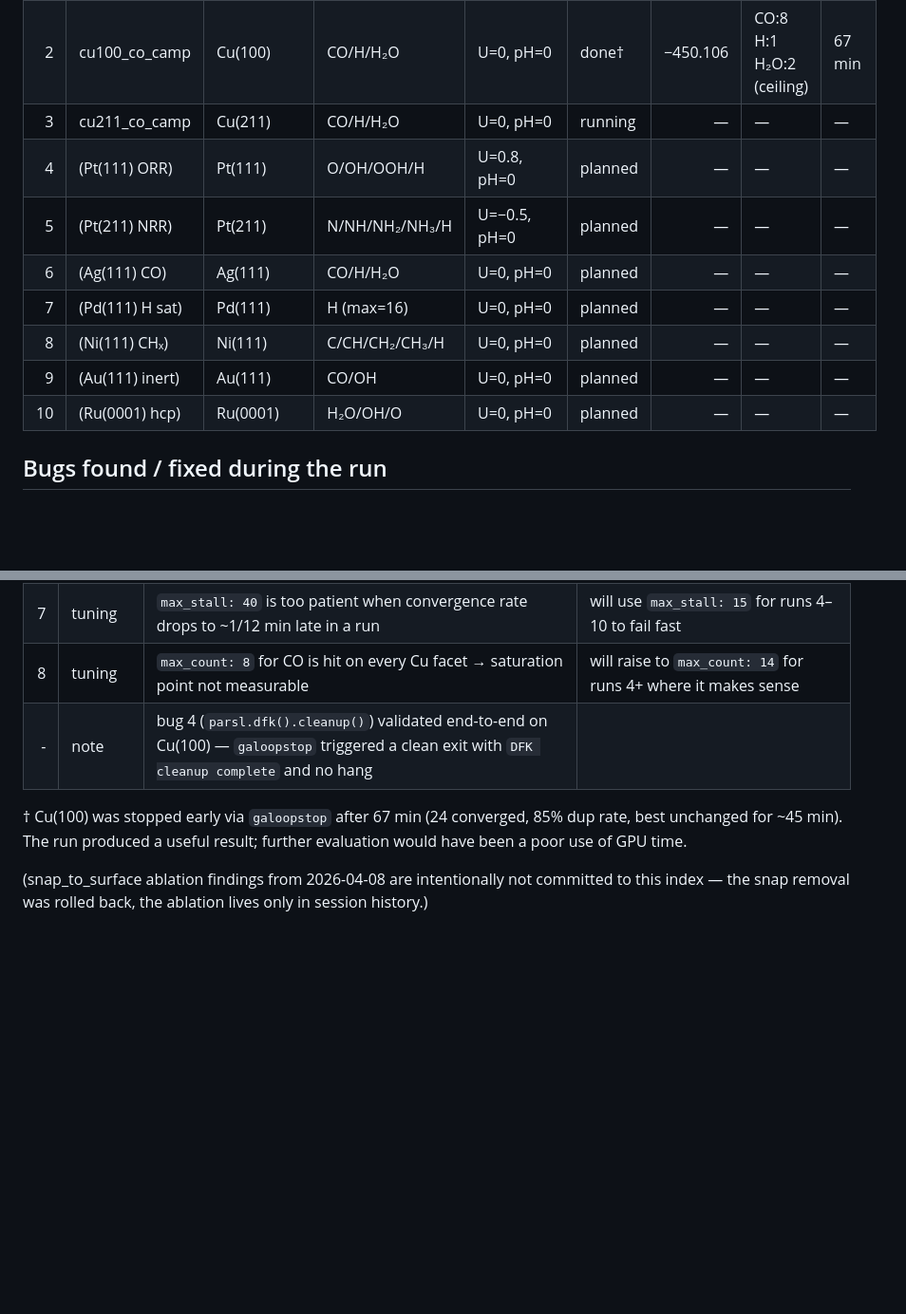
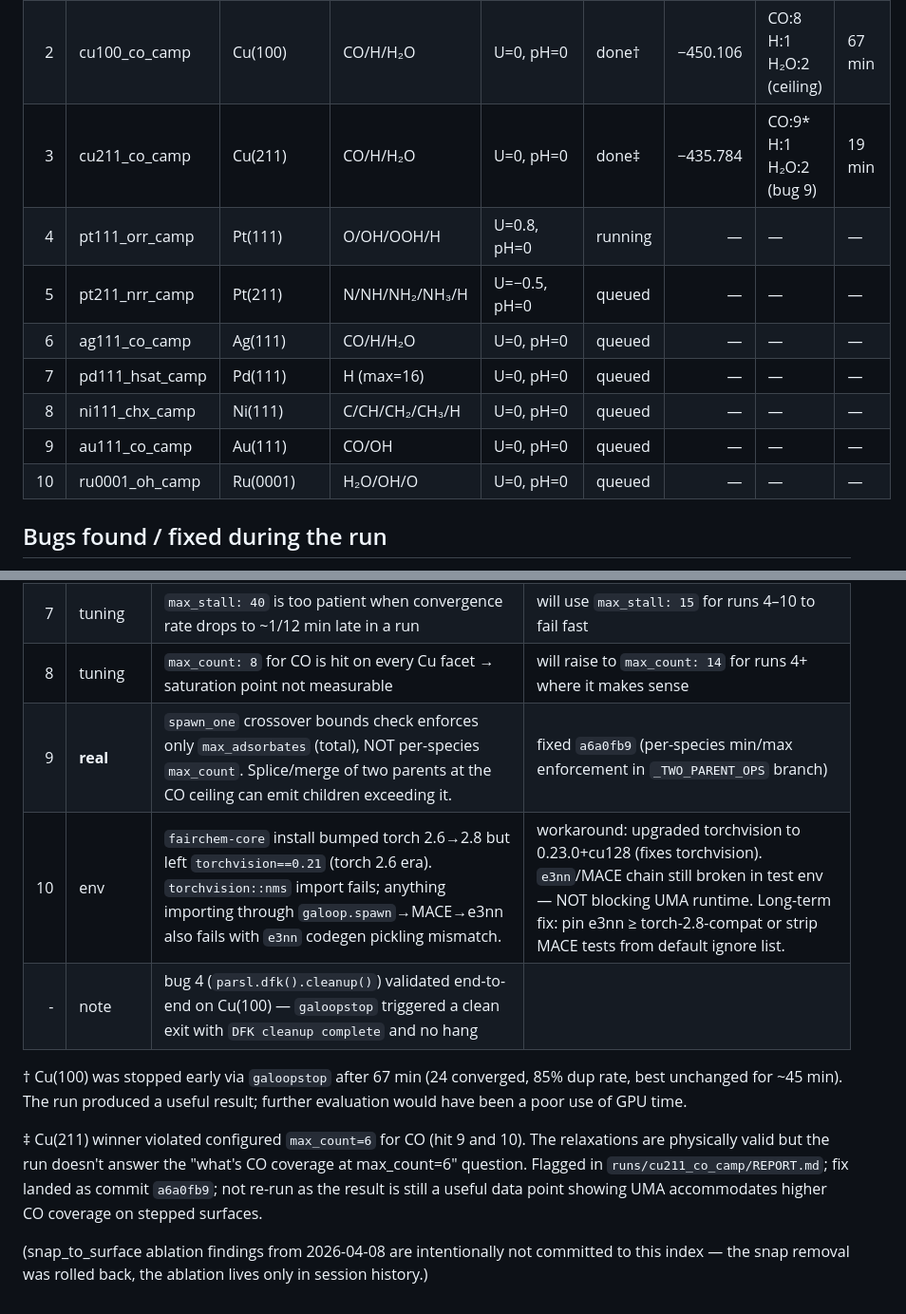
Before and after one commit to wladerer/galoop, a Markdown page: experiments/campaigns/INDEX.md, 2 parts joined by grey strips. Shown at 95% size. Rendered like a GitHub page; blank space fills up the shorter version.

Commit message:
campaigns: Cu(211) done (bug 9 found); launching 7-run follow-up chain
Cu(211): 19 min, 14 converged, best G=-435.78 with CO:9 H:1 H₂O:2 —
constraint violation exposed bug 9 (crossover per-species max_count
not enforced). Fix committed as a6a0fb9 before the follow-up chain
started.

Bug 10: torch 2.6→2.8 bump from fairchem-core install broke
torchvision (fixed: upgrade to 0.23.0+cu128) and MACE/e3nn (not
fixed — runtime OK, tests fail at import).

Follow-ups now running: Pt(111) ORR, Pt(211) NRR, Ag(111), Pd(111) H
saturation, Ni(111) CHx, Au(111), Ru(0001).

Co-Authored-By: Claude Opus 4.6 (1M context) <noreply@anthropic.com>

```diff
--- a/experiments/campaigns/INDEX.md
+++ b/experiments/campaigns/INDEX.md
@@ -17,14 +17,14 @@ per-run REPORT.md is uncommitted (lives next to the run dir, which is
 |---:|---------------------|-------------|-------------------------|---------------------|-------------|------------:|----------------------------|--------|
 |  1 | cu111_co_camp       | Cu(111)     | CO/H/H₂O                | U=0,  pH=0          | done        |  −397.640   | CO:8 H:3 H₂O:0 (ceiling)   | 17 min |
 |  2 | cu100_co_camp       | Cu(100)     | CO/H/H₂O                | U=0,  pH=0          | done†       |  −450.106   | CO:8 H:1 H₂O:2 (ceiling)   | 67 min |
-|  3 | cu211_co_camp       | Cu(211)     | CO/H/H₂O                | U=0,  pH=0          | running     |     —       | —                          |  —     |
-|  4 | (Pt(111) ORR)       | Pt(111)     | O/OH/OOH/H              | U=0.8, pH=0         | planned     |     —       | —                          |  —     |
-|  5 | (Pt(211) NRR)       | Pt(211)     | N/NH/NH₂/NH₃/H          | U=−0.5, pH=0        | planned     |     —       | —                          |  —     |
-|  6 | (Ag(111) CO)        | Ag(111)     | CO/H/H₂O                | U=0,  pH=0          | planned     |     —       | —                          |  —     |
-|  7 | (Pd(111) H sat)     | Pd(111)     | H (max=16)              | U=0,  pH=0          | planned     |     —       | —                          |  —     |
-|  8 | (Ni(111) CHₓ)       | Ni(111)     | C/CH/CH₂/CH₃/H          | U=0,  pH=0          | planned     |     —       | —                          |  —     |
-|  9 | (Au(111) inert)     | Au(111)     | CO/OH                   | U=0,  pH=0          | planned     |     —       | —                          |  —     |
-| 10 | (Ru(0001) hcp)      | Ru(0001)    | H₂O/OH/O                | U=0,  pH=0          | planned     |     —       | —                          |  —     |
+|  3 | cu211_co_camp       | Cu(211)     | CO/H/H₂O                | U=0,  pH=0          | done‡       |  −435.784   | CO:9\* H:1 H₂O:2 (bug 9)   | 19 min |
+|  4 | pt111_orr_camp      | Pt(111)     | O/OH/OOH/H              | U=0.8, pH=0         | running     |     —       | —                          |  —     |
+|  5 | pt211_nrr_camp      | Pt(211)     | N/NH/NH₂/NH₃/H          | U=−0.5, pH=0        | queued      |     —       | —                          |  —     |
+|  6 | ag111_co_camp       | Ag(111)     | CO/H/H₂O                | U=0,  pH=0          | queued      |     —       | —                          |  —     |
+|  7 | pd111_hsat_camp     | Pd(111)     | H (max=16)              | U=0,  pH=0          | queued      |     —       | —                          |  —     |
+|  8 | ni111_chx_camp      | Ni(111)     | C/CH/CH₂/CH₃/H          | U=0,  pH=0          | queued      |     —       | —                          |  —     |
+|  9 | au111_co_camp       | Au(111)     | CO/OH                   | U=0,  pH=0          | queued      |     —       | —                          |  —     |
+| 10 | ru0001_oh_camp      | Ru(0001)    | H₂O/OH/O                | U=0,  pH=0          | queued      |     —       | —                          |  —     |
 
 ## Bugs found / fixed during the run
 
@@ -37,12 +37,21 @@ per-run REPORT.md is uncommitted (lives next to the run dir, which is
 | 6 | tuning   | high pre-relax dup rate + early spawn stall on tight `max_count`                              | mitigated by raising `max_count`, lowering `duplicate_threshold` to 0.88 |
 | 7 | tuning   | `max_stall: 40` is too patient when convergence rate drops to ~1/12 min late in a run        | will use `max_stall: 15` for runs 4–10 to fail fast |
 | 8 | tuning   | `max_count: 8` for CO is hit on every Cu facet → saturation point not measurable             | will raise to `max_count: 14` for runs 4+ where it makes sense |
+| 9 | **real** | `spawn_one` crossover bounds check enforces only `max_adsorbates` (total), NOT per-species `max_count`. Splice/merge of two parents at the CO ceiling can emit children exceeding it.  | fixed `a6a0fb9` (per-species min/max enforcement in `_TWO_PARENT_OPS` branch) |
+|10 | env      | `fairchem-core` install bumped torch 2.6→2.8 but left `torchvision==0.21` (torch 2.6 era). `torchvision::nms` import fails; anything importing through `galoop.spawn`→MACE→e3nn also fails with `e3nn` codegen pickling mismatch. | workaround: upgraded torchvision to 0.23.0+cu128 (fixes torchvision). `e3nn`/MACE chain still broken in test env — NOT blocking UMA runtime. Long-term fix: pin e3nn ≥ torch-2.8-compat or strip MACE tests from default ignore list. |
 | - | note     | bug 4 (`parsl.dfk().cleanup()`) validated end-to-end on Cu(100) — `galoopstop` triggered a clean exit with `DFK cleanup complete` and no hang |  |
 
 † Cu(100) was stopped early via `galoopstop` after 67 min (24 converged,
 85% dup rate, best unchanged for ~45 min). The run produced a useful
 result; further evaluation would have been a poor use of GPU time.
 
+‡ Cu(211) winner violated configured `max_count=6` for CO (hit 9 and
+10). The relaxations are physically valid but the run doesn't answer
+the "what's CO coverage at max_count=6" question. Flagged in
+`runs/cu211_co_camp/REPORT.md`; fix landed as commit `a6a0fb9`; not
+re-run as the result is still a useful data point showing UMA
+accommodates higher CO coverage on stepped surfaces.
+
 (snap_to_surface ablation findings from 2026-04-08 are intentionally
 not committed to this index — the snap removal was rolled back, the
 ablation lives only in session history.)
```
